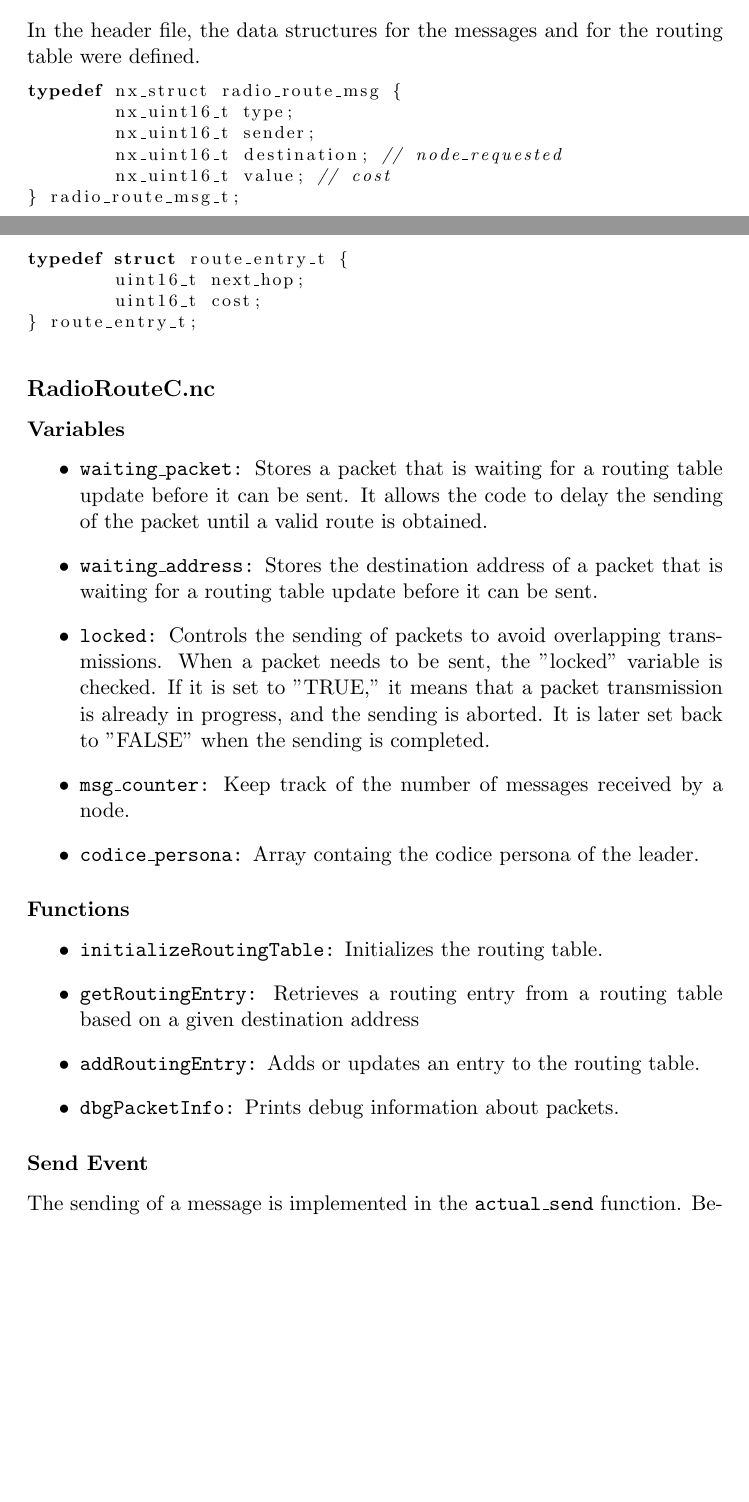
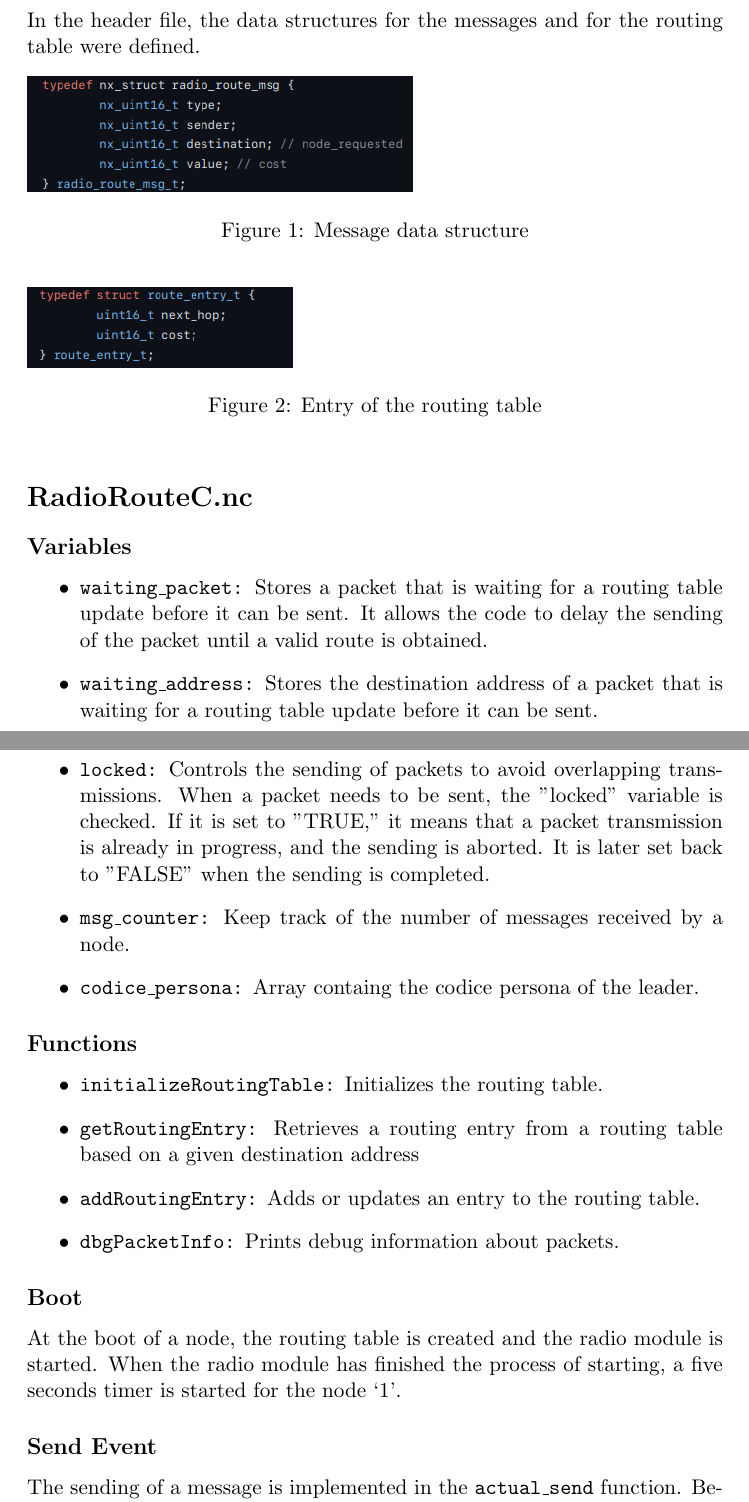
Before and after one commit to pcastiglione99/IOT3, a LaTeX document (report/report.tex): two parts of pages 1 and 2 of 3, joined at a grey line, cut so that both start at the same text, the shorter picture padded with empty space. Compiled offline with pdfLaTeX.

Commit message:
report update

```diff
--- a/report/report.tex
+++ b/report/report.tex
@@ -18,28 +17,15 @@ The goal of this challenge was to implement a routing algorithm in order to perf
+In the header file, the data structures for the messages and for the routing table were defined.
 \begin{figure}[h]
-\includegraphics[width=\textwidth]{topology.png}
-\caption{Network Topology}
+\includegraphics[scale=0.5]{msg.png}
+\caption{Message data structure}
 \end{figure}
-\section*{Code}
-\subsection*{RadioRoute.h}
-In the header file, the data structures for the messages and for the routing table were defined.
-\begin{lstlisting}[language=C,basicstyle=\footnotesize]
-typedef nx_struct radio_route_msg {
-	nx_uint16_t type;
-	nx_uint16_t sender;
-	nx_uint16_t destination; // node_requested
-	nx_uint16_t value; // cost
-} radio_route_msg_t;
-\end{lstlisting}
+\begin{figure}[h]
+\includegraphics[scale=0.5]{entry.png}
+\caption{Entry of the routing table}
+\end{figure}
 
-\begin{lstlisting}[language=C,basicstyle=\footnotesize]
-typedef struct route_entry_t {
-	uint16_t next_hop;
-  	uint16_t cost;
-} route_entry_t;
-\end{lstlisting}
-
-\subsection*{RadioRouteC.nc}
-\subsubsection*{Variables}
+\section*{RadioRouteC.nc}
+\subsection*{Variables}
 \begin{itemize}
 	\item{\texttt{waiting\_packet:}} Stores a packet that is waiting for a routing table update before it can be sent. It allows the code to delay the sending of the packet until a valid route is obtained.
 	\item{\texttt{waiting\_address:}} Stores the destination address of a packet that is waiting for a routing table update before it can be sent.
@@ -48,20 +34,21 @@ typedef struct route_entry_t {
 	\item{\texttt{codice\_persona:}} Array containg the codice persona of the leader.
 
 \end{itemize}
-\subsubsection*{Functions}
+\subsection*{Functions}
 \begin{itemize}
 	\item{\texttt{initializeRoutingTable:}} Initializes the routing table.
 	\item{\texttt{getRoutingEntry:}} Retrieves a routing entry from a routing table based on a given destination address
 	\item{\texttt{addRoutingEntry:}} Adds or updates an entry to the routing table.
 	\item{\texttt{dbgPacketInfo:}} Prints debug information about packets.
 \end{itemize}
-
-\subsubsection*{Send Event}
+\subsection*{Boot}
+At the boot of a node, the routing table is created and the radio module is started. When the radio module has finished the process of starting, a five seconds timer is started for the node `1'.
+\subsection*{Send Event}
 The sending of a message is implemented in the 	\texttt{actual\_send} function.
 Before the sending of a message, the variable \texttt{locked} is evaluated in order to check if a packet is already being sent or not.
 If the module is not locked, it proceeds with sending the packet. It first checks the routing table to determine the next hop for the packet's destination. If a routing entry is found, it uses the next hop as the address for sending. If no routing entry is found, it uses the provided address parameter as the destination address.
 In case of data message with null entry in the routing table, \texttt{waiting\_packet} and \texttt{waiting\_address} are set and a routing request sent in broadcast.
-\subsubsection*{Receive Event}
+\subsection*{Receive Event}
 Received messages are handled according to their type:
 \begin{itemize}
 	\item{\textbf{Data Message}}\\
```
Also changed, not shown: report/images/entry.png (added), report/images/msg.png (added), report/report.pdf, report/report.tex (5 more changed lines), 5 other files.
